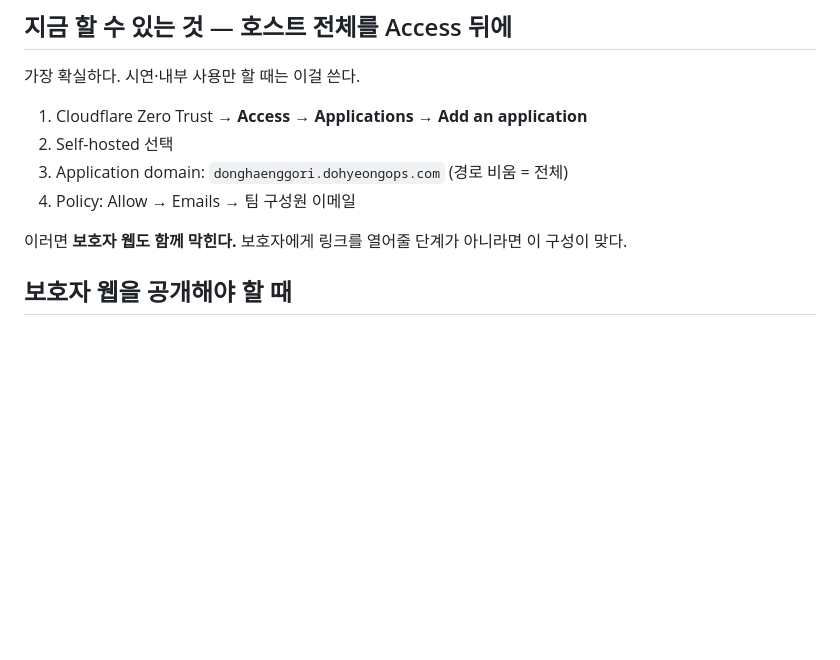
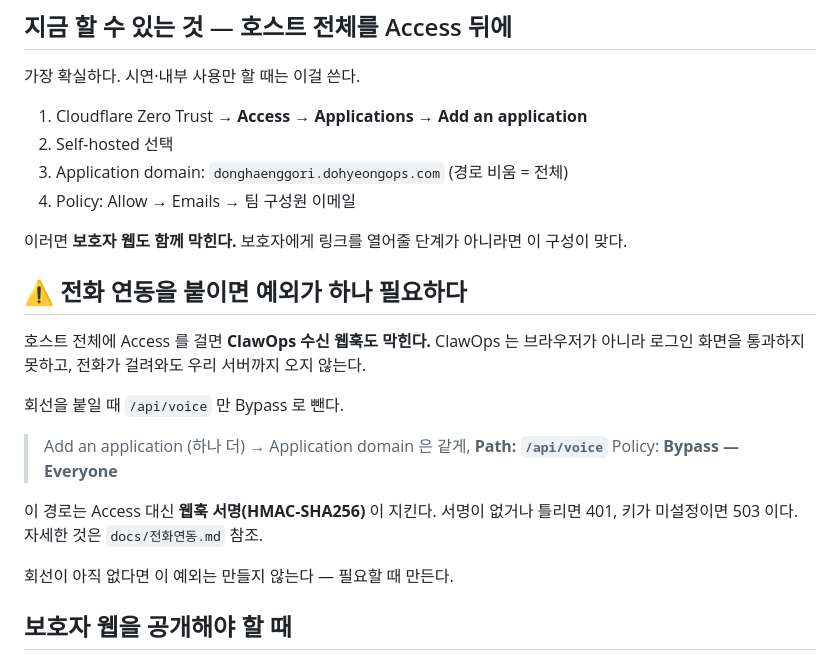
Before and after one commit to cirphere/donghaenggori, a Markdown page: docs/DEPLOY-ACCESS.md, the part around the change. GitHub-like rendering; blank space fills up the shorter version.

```diff
--- a/docs/DEPLOY-ACCESS.md
+++ b/docs/DEPLOY-ACCESS.md
@@ -33,6 +33,21 @@ API 요청에도 같은 로그인 쿠키가 실린다.
 
 이러면 **보호자 웹도 함께 막힌다.** 보호자에게 링크를 열어줄 단계가 아니라면
 이 구성이 맞다.
+
+## ⚠ 전화 연동을 붙이면 예외가 하나 필요하다
+
+호스트 전체에 Access 를 걸면 **ClawOps 수신 웹훅도 막힌다.** ClawOps 는 브라우저가
+아니라 로그인 화면을 통과하지 못하고, 전화가 걸려와도 우리 서버까지 오지 않는다.
+
+회선을 붙일 때 `/api/voice` 만 Bypass 로 뺀다.
+
+> Add an application (하나 더) → Application domain 은 같게, **Path: `/api/voice`**
+> Policy: **Bypass — Everyone**
+
+이 경로는 Access 대신 **웹훅 서명(HMAC-SHA256)** 이 지킨다. 서명이 없거나 틀리면
+401, 키가 미설정이면 503 이다. 자세한 것은 `docs/전화연동.md` 참조.
+
+회선이 아직 없다면 이 예외는 만들지 않는다 — 필요할 때 만든다.
 
 ## 보호자 웹을 공개해야 할 때
 
```
Also changed, not shown: docs/전화연동.md (+50 -2 lines).
